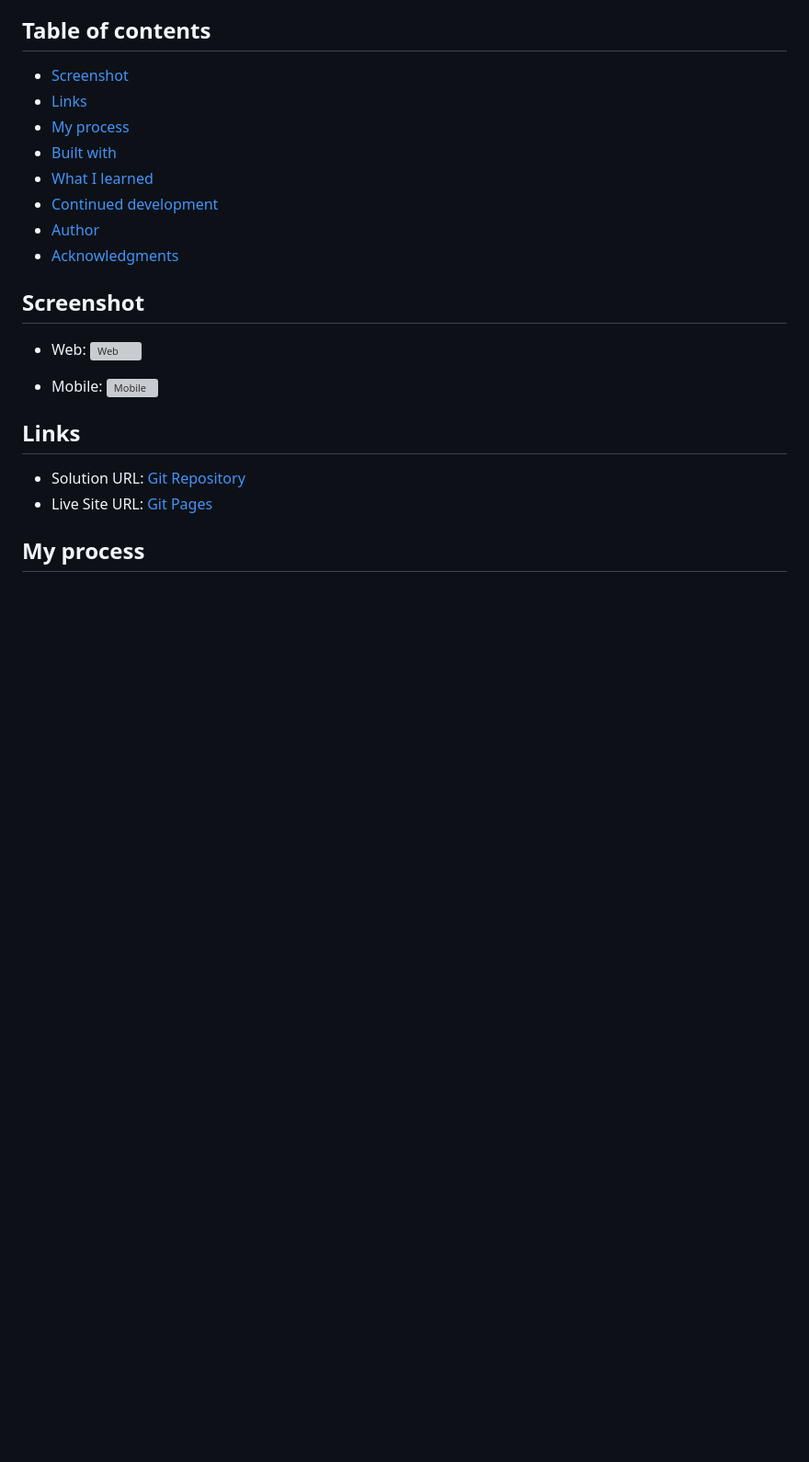
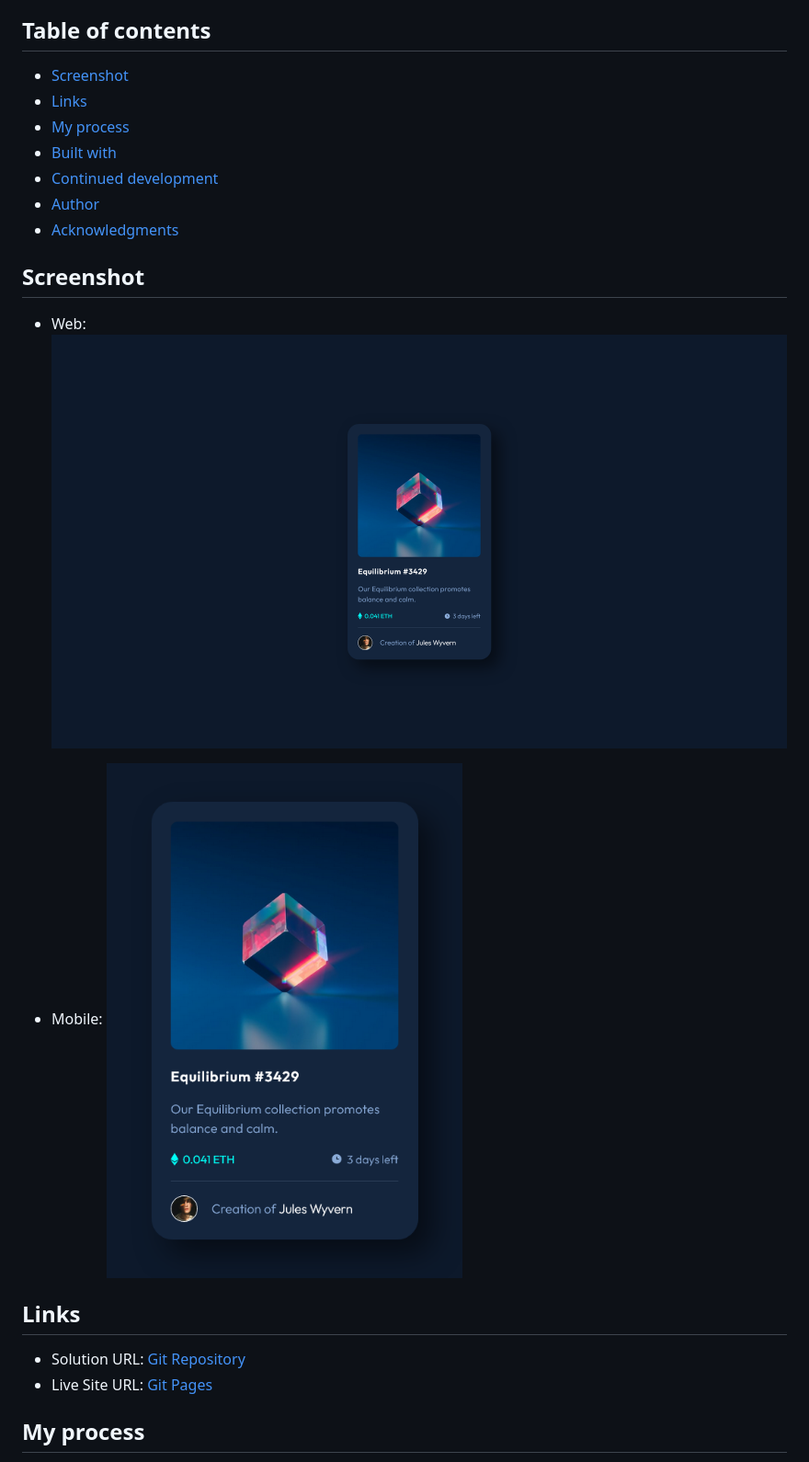
Before and after one commit to laumujica/NFT-Preview-card-component-, a Markdown page: README.md, the part around the change printed below. Shown: that part at 92% size. Drawn GitHub-style; pictures changed too: mobile.png (added), web.png (added); blank space fills up the shorter version; grey boxes are pictures that could not be loaded.

```diff
--- a/README.md
+++ b/README.md
@@ -8,7 +8,6 @@ This is a solution to the [NFT preview card component challenge on Frontend Ment
   - [Links](#links)
   - [My process](#my-process)
   - [Built with](#built-with)
-  - [What I learned](#what-i-learned)
   - [Continued development](#continued-development)
   - [Author](#author)
   - [Acknowledgments](#acknowledgments)
@@ -16,9 +15,9 @@ This is a solution to the [NFT preview card component challenge on Frontend Ment
 
 ## Screenshot
 
-- Web: ![Web](./Screenshot-web.png)
+- Web: ![Web](./web.png)
 
-- Mobile: ![Mobile](./Screenshot-mobile.png)
+- Mobile: ![Mobile](./mobile.png)
 
 
 ## Links
```
Also changed, not shown: other parts of README.md (+2 -2 lines).
